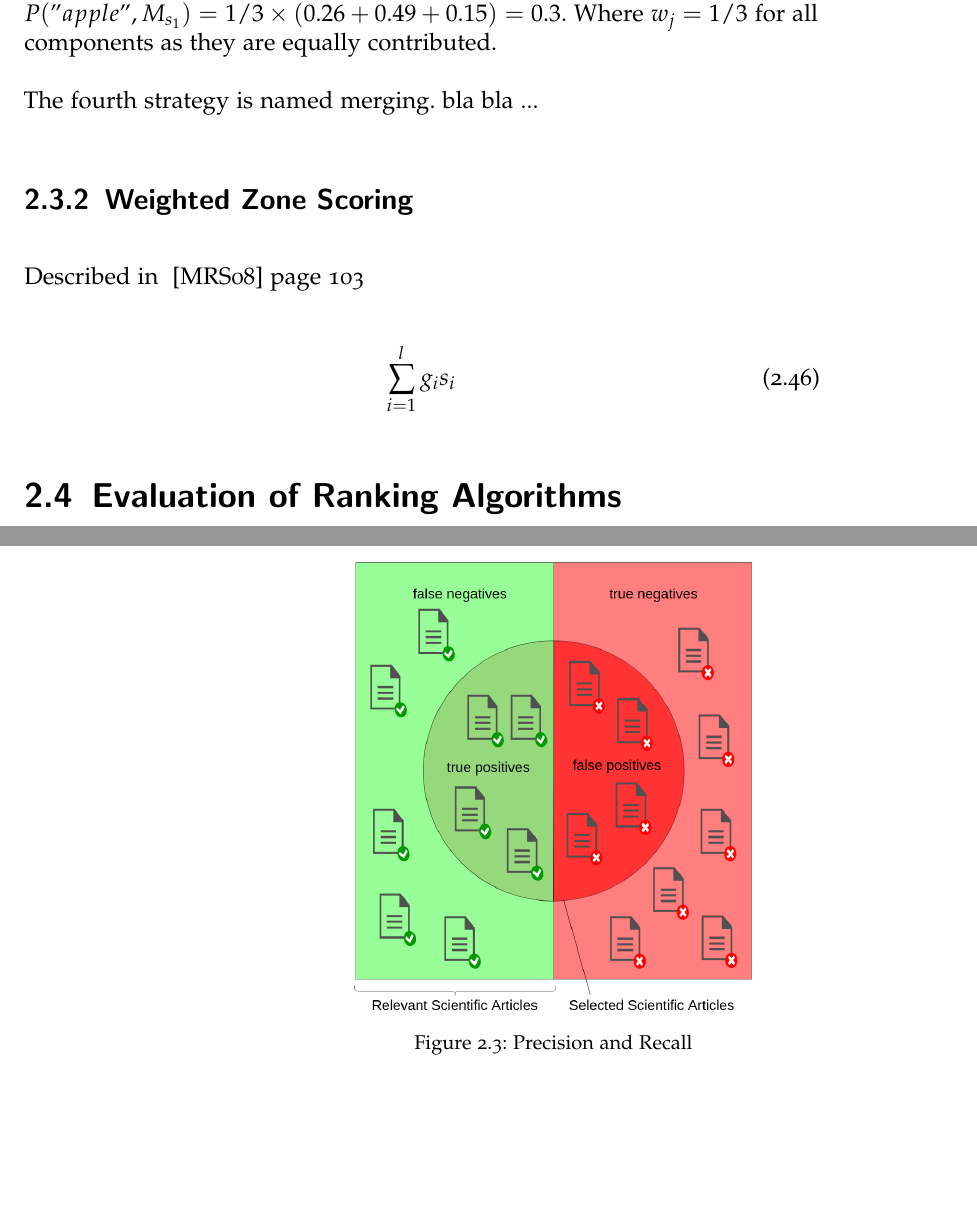
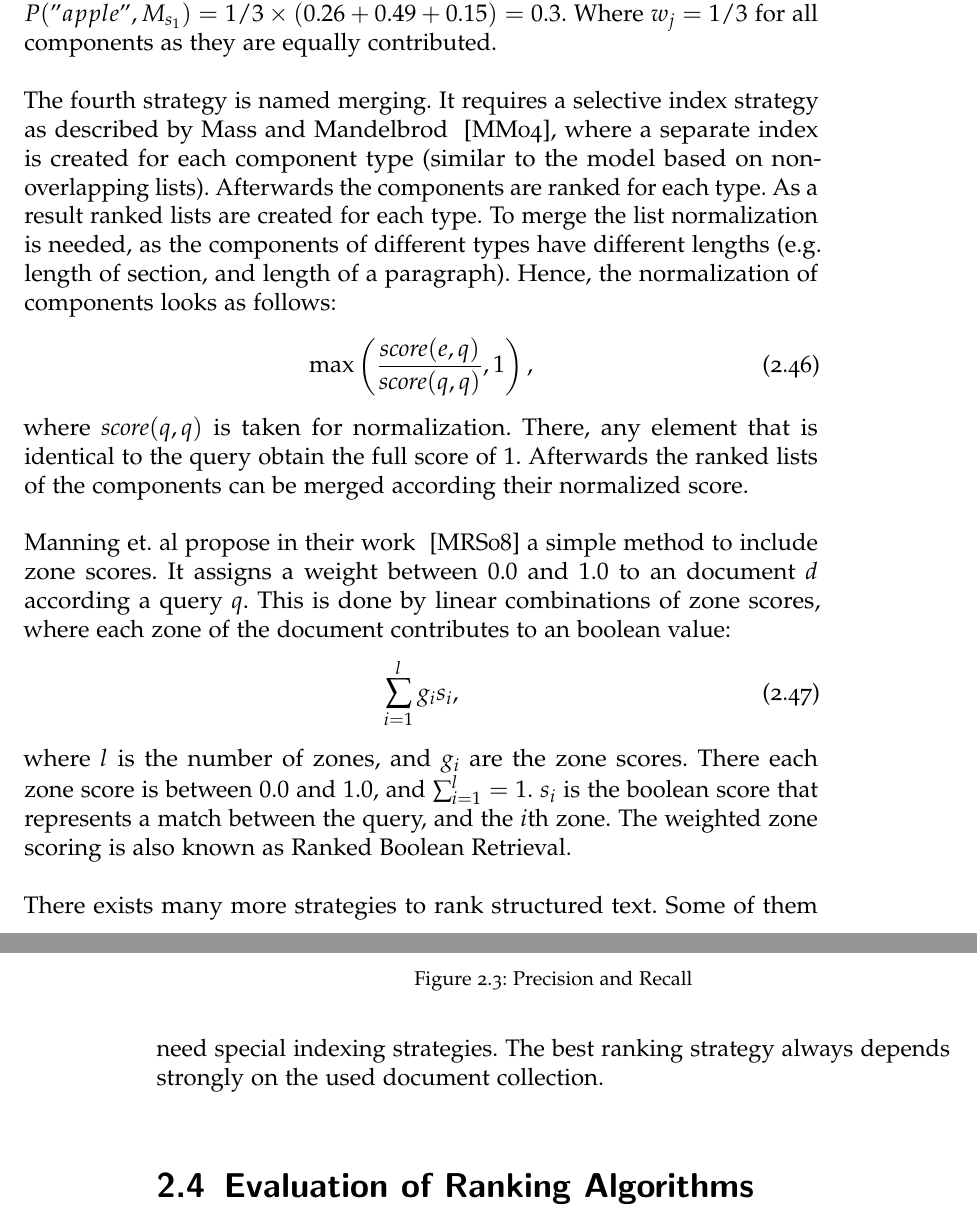
Before and after one commit to thomasmauerhofer/thesis, a LaTeX thesis (main.tex, which reads related-work.tex): two parts of pages 45 and 46 of 69 before the commit and two parts of pages 45 and 46 of 71 after it, joined at a grey line, cut so that both start at the same text, the shorter picture padded with empty space. Compiled offline with pdfLaTeX; an older LaTeX class or package is replaced by its successor.

Commit message:
finish zone scoring

```diff
--- a/related-work.tex
+++ b/related-work.tex
@@ -473,18 +473,19 @@ where $P(k_i|e)$ is the probability of query term $k_i$ in component $e$, and pr
 \end{align}
 where $\sum_{e_j} w_j = 1$. The rank of the leaf elements is generated by \Cref{prob_query_lan_model}. For example, a section $s_1$ contains $3$ paragraphs $p_1$, $p_2$, and $p_3$. Furthermore the probabilities when searching for "\textit{apple}" are defined as $P("apple", M_{p_1}) = 0.26$, $P("apple", M_{p_2}) = 0.49$, and $P("apple", M_{p_3}) = 0.15$. When "\textit{apple}" is passed as query into the aggregation function then $P("apple", M_{s_1}) = 1/3 \times (0.26 + 0.49 + 0.15) = 0.3$. Where $w_j = 1/3$ for all components as they are equally contributed.
 
-The fourth strategy is named merging. bla bla ...
+The fourth strategy is named merging. It requires a selective index strategy as described by Mass and Mandelbrod ~\cite{MassM04}, where a separate index is created for each component type (similar to the model based on non-overlapping lists). Afterwards the components are ranked for each type. As a result ranked lists are created for each type. To merge the list normalization is needed, as the components of different types have different lengths (e.g. length of section, and length of a paragraph). Hence, the normalization of components looks as follows:
+\begin{align}
+  \text{max}\left( \frac{\mathit{score}(e, q)}{\mathit{score}(q, q)}, 1 \right),
+\end{align}
+where $\mathit{score}(q, q)$ is taken for normalization. There, any element that is identical to the query obtain the full score of $1$. Afterwards the ranked lists of the components can be merged according their normalized score.
 
+Manning et. al propose in their work ~\cite{manning2008} a simple method to include zone scores. It assigns a weight between $0.0$ and $1.0$ to an document $d$ according a query $q$. This is done by linear combinations of zone scores, where each zone of the document contributes to an boolean value:
+\begin{align}
+  \sum_{i = 1}^{l}g_i s_i,
+\end{align}
+where $l$ is the number of zones, and $g_i$ are the zone scores. There each zone score is between $0.0$ and $1.0$, and $\sum_{i = 1}^l = 1$. $s_i$ is the boolean score that represents a match between the query, and the $i$th zone. The weighted zone scoring is also known as Ranked Boolean Retrieval.
 
-
-\subsection{Weighted Zone Scoring}
-\label{sec:weighted_zone_scoring}
-
-Described in ~\cite{manning2008} page 103
-
-\begin{equation}
-  \sum_{i = 1}^{l}g_i s_i
-\end{equation}
+There exists many more strategies to rank structured text. Some of them need special indexing strategies. The best ranking strategy always depends strongly on the used document collection.
 
 %\section{Document Preprocessing}
 %\label{sec:document_preprocessing}
```
